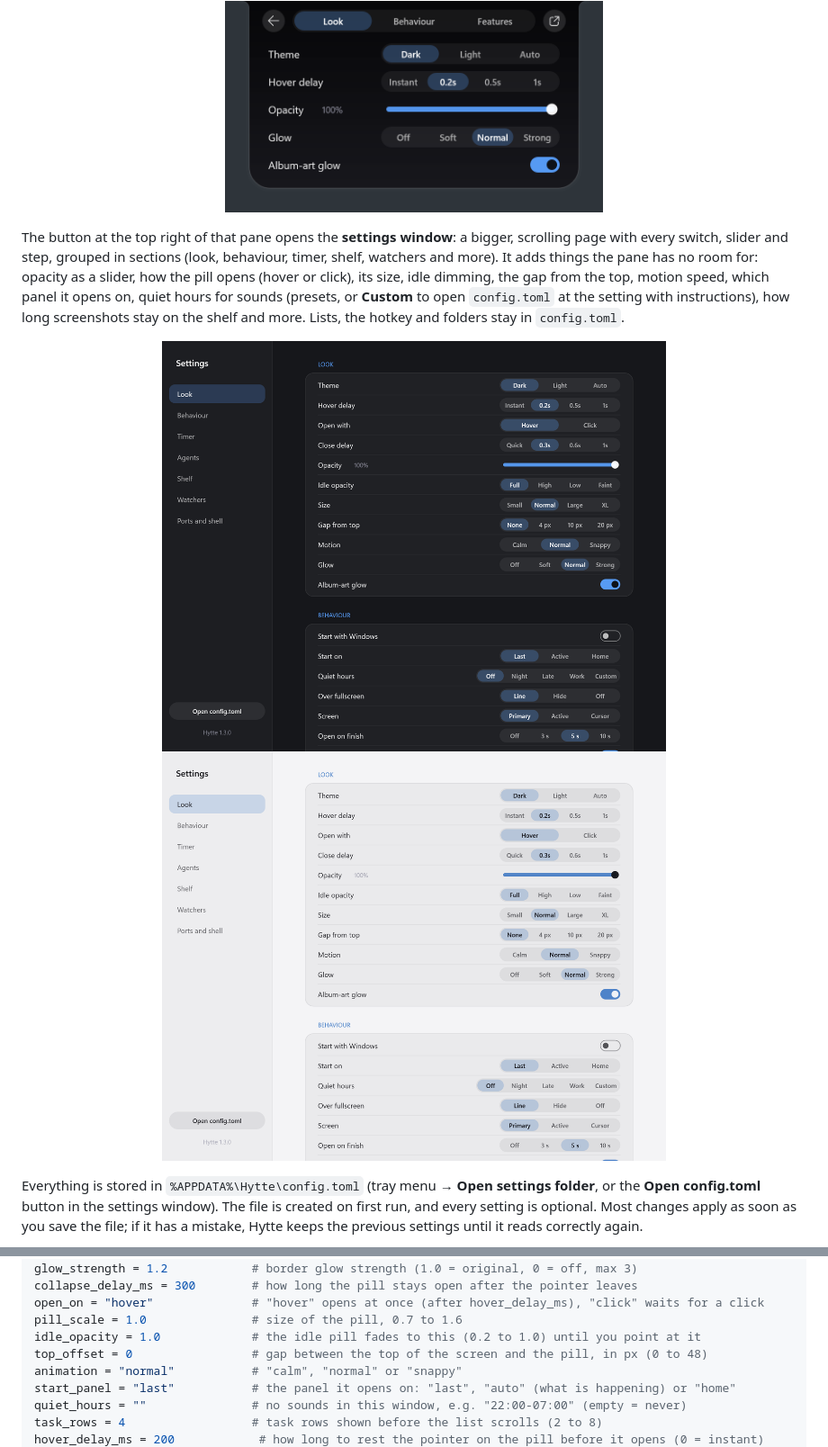
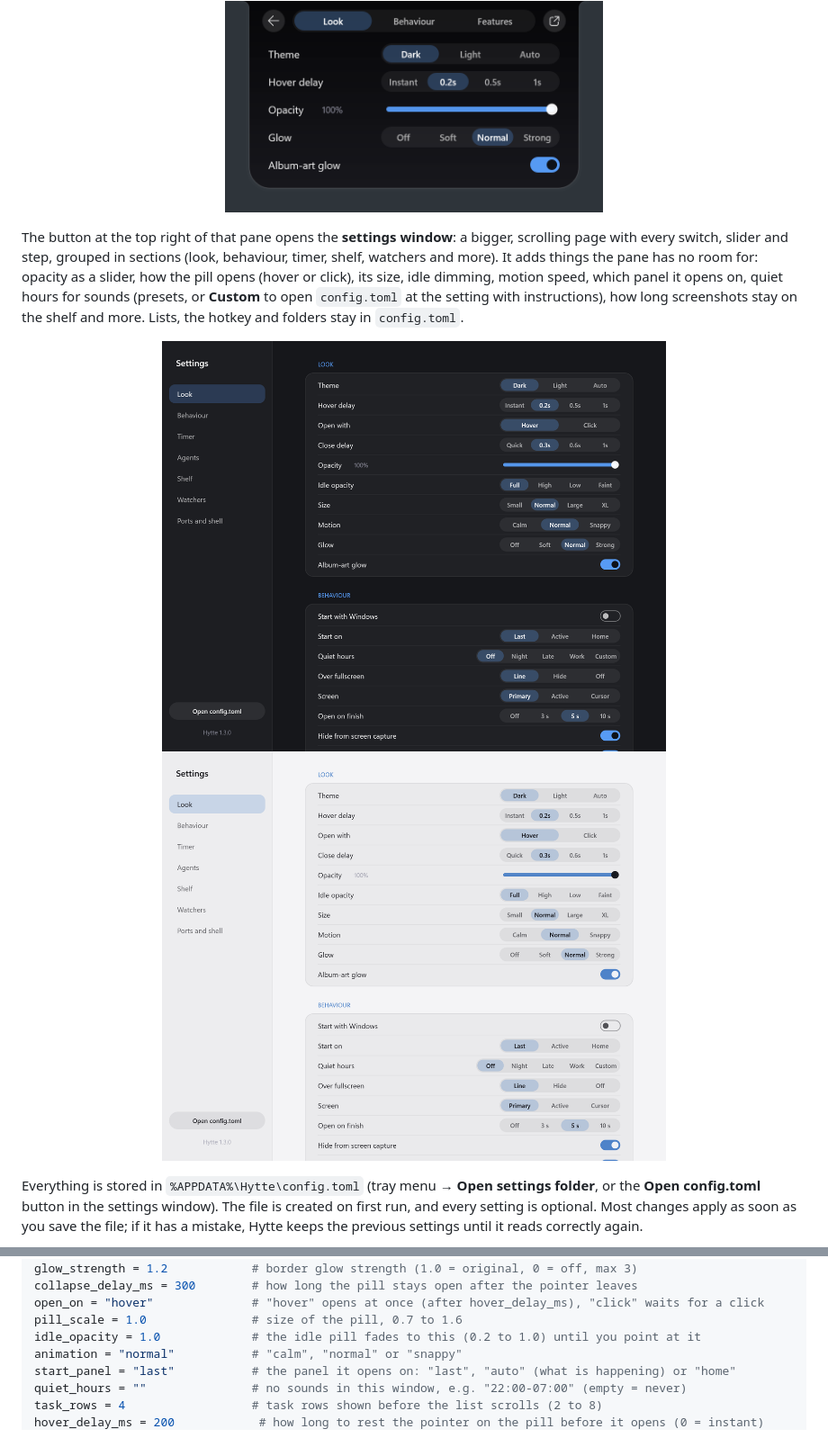
Before and after one commit to PrathamPai-2007/hytte, a Markdown page: README.md, 2 parts joined by grey strips. Shown at 90% size. GitHub-like rendering; pictures changed too: docs/img/settings-window-light.png, docs/img/settings-window.png.

Commit message:
settings: remove Gap from top (top_offset) entirely

```diff
--- a/README.md
+++ b/README.md
@@ -235,7 +235,7 @@ The everyday settings are in the pill: the **gear** next to the volume bar on Ho
   <img src="docs/img/settings-pane.png" alt="The settings pane inside the pill" width="420">
 </p>
 
-The button at the top right of that pane opens the **settings window**: a bigger, scrolling page with every switch, slider and step, grouped in sections (look, behaviour, timer, shelf, watchers and more). It adds things the pane has no room for: opacity as a slider, how the pill opens (hover or click), its size, idle dimming, the gap from the top, motion speed, which panel it opens on, quiet hours for sounds (presets, or **Custom** to open `config.toml` at the setting with instructions), how long screenshots stay on the shelf and more. Lists, the hotkey and folders stay in `config.toml`.
+The button at the top right of that pane opens the **settings window**: a bigger, scrolling page with every switch, slider and step, grouped in sections (look, behaviour, timer, shelf, watchers and more). It adds things the pane has no room for: opacity as a slider, how the pill opens (hover or click), its size, idle dimming, motion speed, which panel it opens on, quiet hours for sounds (presets, or **Custom** to open `config.toml` at the setting with instructions), how long screenshots stay on the shelf and more. Lists, the hotkey and folders stay in `config.toml`.
 
 <p align="center">
   <img src="docs/img/settings-window.png" alt="The settings window, dark" width="560">
@@ -258,7 +258,6 @@ collapse_delay_ms = 300        # how long the pill stays open after the pointer
 open_on = "hover"              # "hover" opens at once (after hover_delay_ms), "click" waits for a click
 pill_scale = 1.0               # size of the pill, 0.7 to 1.6
 idle_opacity = 1.0             # the idle pill fades to this (0.2 to 1.0) until you point at it
-top_offset = 0                 # gap between the top of the screen and the pill, in px (0 to 48)
 animation = "normal"           # "calm", "normal" or "snappy"
 start_panel = "last"           # the panel it opens on: "last", "auto" (what is happening) or "home"
 quiet_hours = ""               # no sounds in this window, e.g. "22:00-07:00" (empty = never)
```
Also changed, not shown: docs/11-configuration-and-files.md (+1 -2 lines), 3 other files.
